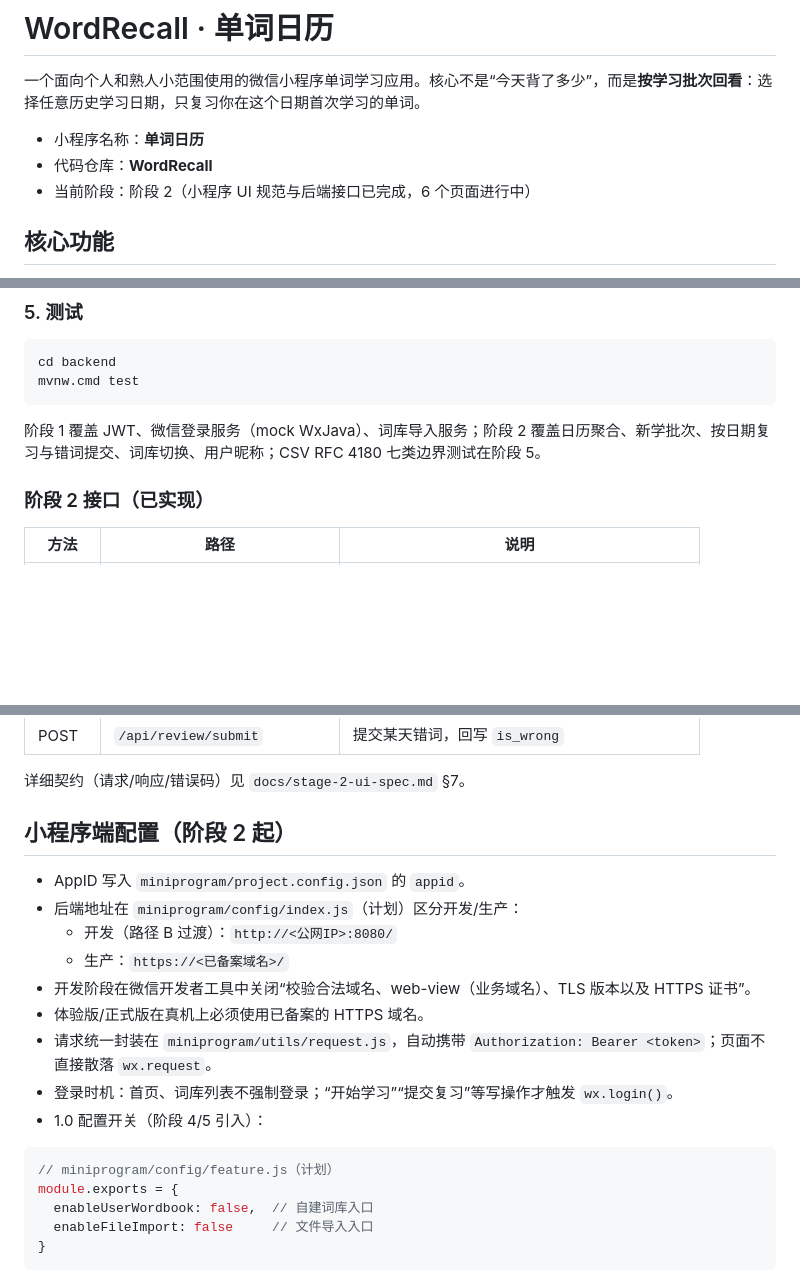
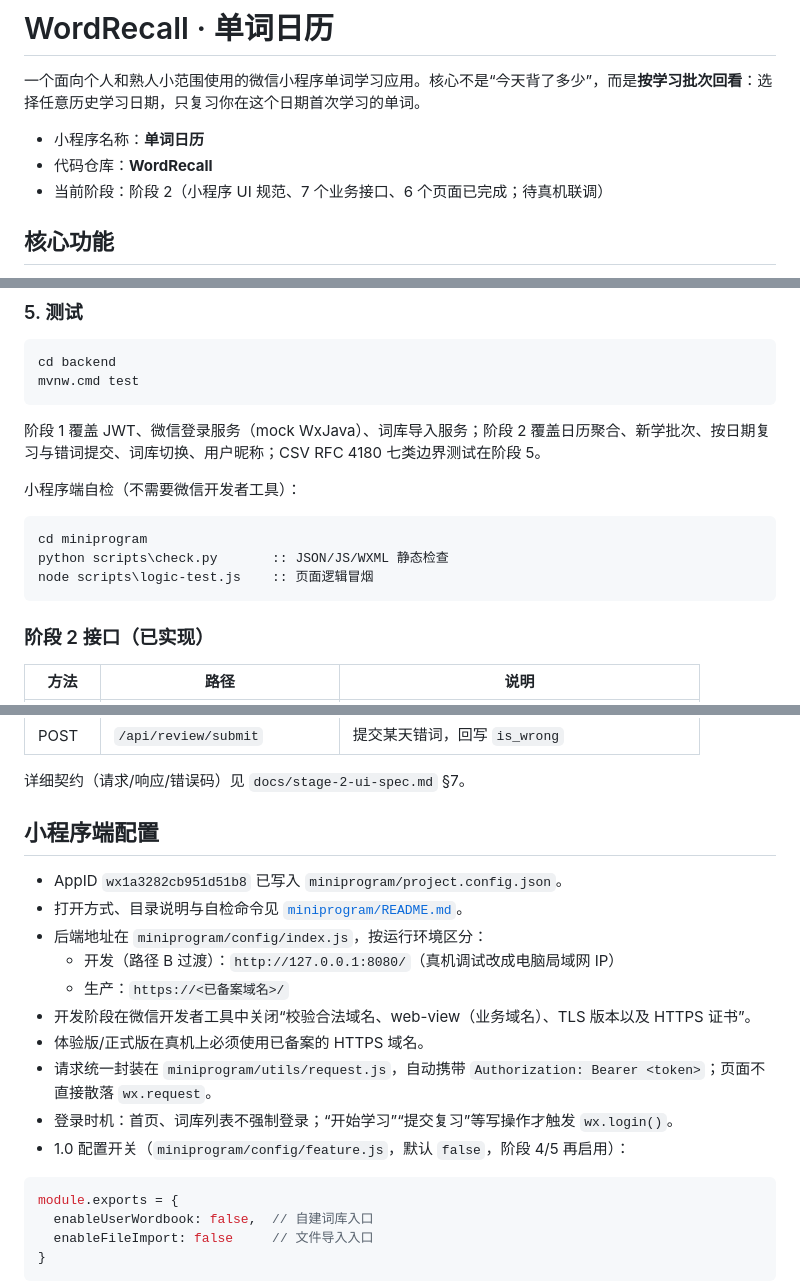
Before and after one commit to Sunflowers6666/WordRecall, a Markdown page: README.md, 3 parts joined by grey strips. GitHub-like rendering; blank space fills up the shorter version.

````diff
--- a/README.md
+++ b/README.md
@@ -4,7 +4,7 @@
 
 - 小程序名称：**单词日历**
 - 代码仓库：**WordRecall**
-- 当前阶段：阶段 2（小程序 UI 规范与后端接口已完成，6 个页面进行中）
+- 当前阶段：阶段 2（小程序 UI 规范、7 个业务接口、6 个页面已完成；待真机联调）
 
 ## 核心功能
 
@@ -91,6 +91,14 @@ mvnw.cmd test
 
 阶段 1 覆盖 JWT、微信登录服务（mock WxJava）、词库导入服务；阶段 2 覆盖日历聚合、新学批次、按日期复习与错词提交、词库切换、用户昵称；CSV RFC 4180 七类边界测试在阶段 5。
 
+小程序端自检（不需要微信开发者工具）：
+
+```bat
+cd miniprogram
+python scripts\check.py       :: JSON/JS/WXML 静态检查
+node scripts\logic-test.js    :: 页面逻辑冒烟
+```
+
 ### 阶段 2 接口（已实现）
 
 | 方法 | 路径 | 说明 |
@@ -105,20 +113,20 @@ mvnw.cmd test
 
 详细契约（请求/响应/错误码）见 `docs/stage-2-ui-spec.md` §7。
 
-## 小程序端配置（阶段 2 起）
+## 小程序端配置
 
-- AppID 写入 `miniprogram/project.config.json` 的 `appid`。
-- 后端地址在 `miniprogram/config/index.js`（计划）区分开发/生产：
-  - 开发（路径 B 过渡）：`http://<公网IP>:8080/`
+- AppID `wx1a3282cb951d51b8` 已写入 `miniprogram/project.config.json`。
+- 打开方式、目录说明与自检命令见 [`miniprogram/README.md`](miniprogram/README.md)。
+- 后端地址在 `miniprogram/config/index.js`，按运行环境区分：
+  - 开发（路径 B 过渡）：`http://127.0.0.1:8080/`（真机调试改成电脑局域网 IP）
   - 生产：`https://<已备案域名>/`
 - 开发阶段在微信开发者工具中关闭“校验合法域名、web-view（业务域名）、TLS 版本以及 HTTPS 证书”。
 - 体验版/正式版在真机上必须使用已备案的 HTTPS 域名。
 - 请求统一封装在 `miniprogram/utils/request.js`，自动携带 `Authorization: Bearer <token>`；页面不直接散落 `wx.request`。
 - 登录时机：首页、词库列表不强制登录；“开始学习”“提交复习”等写操作才触发 `wx.login()`。
-- 1.0 配置开关（阶段 4/5 引入）：
+- 1.0 配置开关（`miniprogram/config/feature.js`，默认 `false`，阶段 4/5 再启用）：
 
 ```js
-// miniprogram/config/feature.js（计划）
 module.exports = {
   enableUserWordbook: false,  // 自建词库入口
   enableFileImport: false     // 文件导入入口
````
Also changed, not shown: other parts of README.md (+2 -2 lines), docs/HANDOFF.md (+30 -13 lines), docs/stage-2-ui-spec.md (+13 -5 lines).
